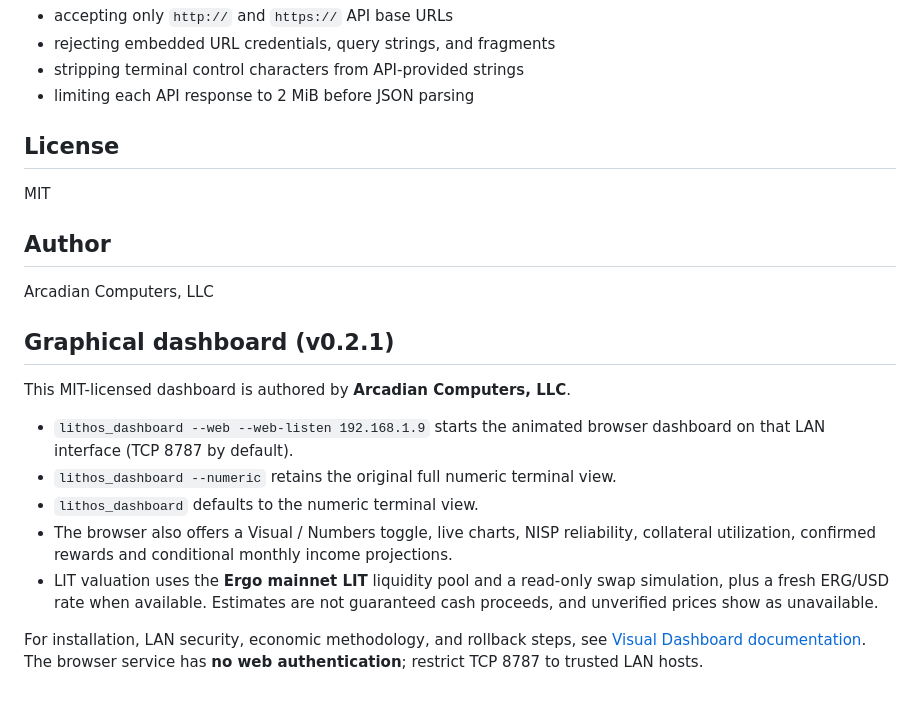
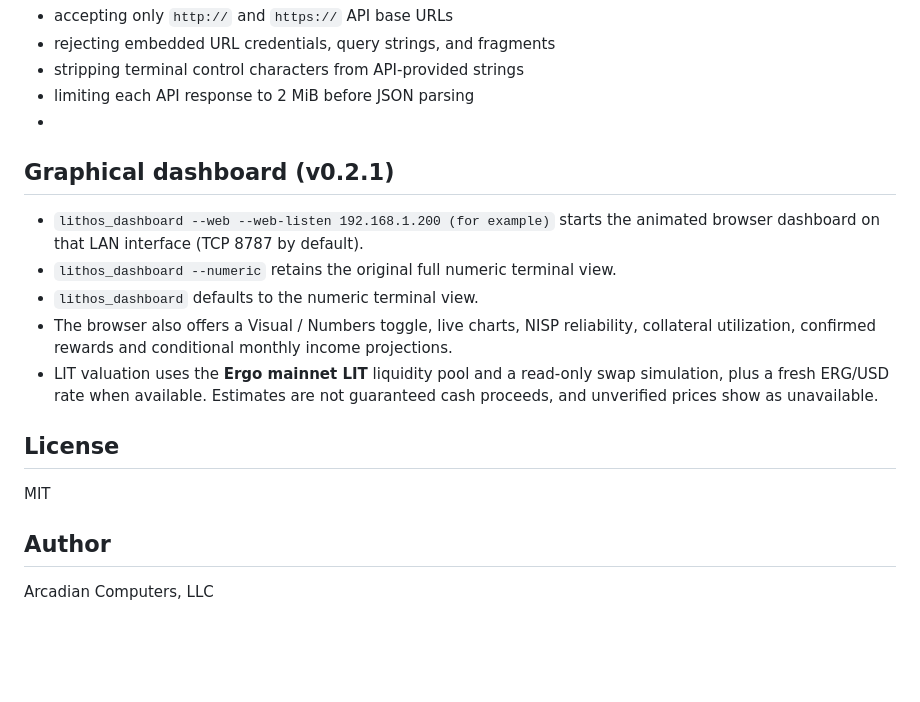
Before and after one commit to arcadiancomp/lithos_dashboard, a Markdown page: README.md, the part around the change. Drawn GitHub-style; blank space fills up the shorter version.

```diff
--- a/README.md
+++ b/README.md
@@ -275,20 +275,10 @@ v0.1.1 also hardens API handling by:
 - rejecting embedded URL credentials, query strings, and fragments
 - stripping terminal control characters from API-provided strings
 - limiting each API response to 2 MiB before JSON parsing
-
-## License
-
-MIT
-
-## Author
-
-Arcadian Computers, LLC
-
+-
 ## Graphical dashboard (v0.2.1)
 
-This MIT-licensed dashboard is authored by **Arcadian Computers, LLC**.
-
-- `lithos_dashboard --web --web-listen 192.168.1.9` starts the animated
+- `lithos_dashboard --web --web-listen 192.168.1.200 (for example)` starts the animated
   browser dashboard on that LAN interface (TCP 8787 by default).
 - `lithos_dashboard --numeric` retains the original full numeric terminal view.
 - `lithos_dashboard` defaults to the numeric terminal view.
@@ -299,6 +289,10 @@ This MIT-licensed dashboard is authored by **Arcadian Computers, LLC**.
   swap simulation, plus a fresh ERG/USD rate when available. Estimates are
   not guaranteed cash proceeds, and unverified prices show as unavailable.
 
-For installation, LAN security, economic methodology, and rollback steps,
-see [Visual Dashboard documentation](README_VISUAL.md). The browser service
-has **no web authentication**; restrict TCP 8787 to trusted LAN hosts.
+## License
+
+MIT
+
+## Author
+
+Arcadian Computers, LLC
```
